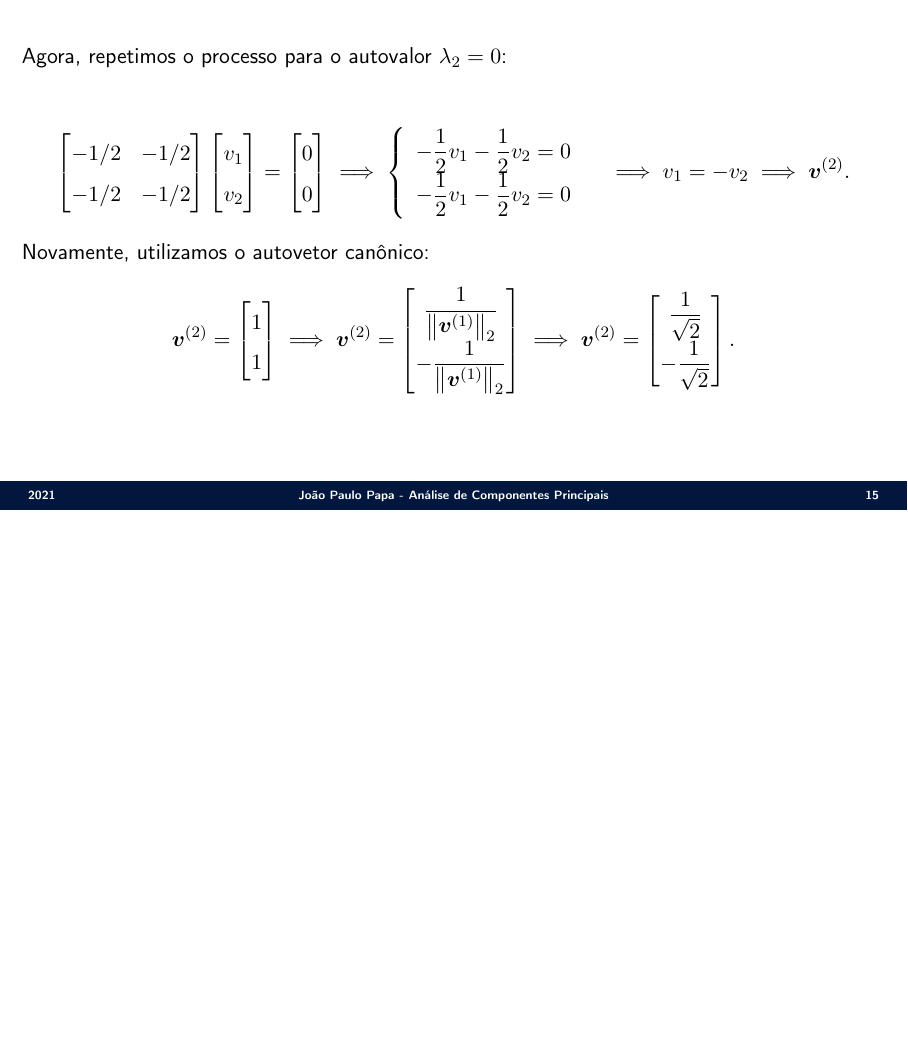
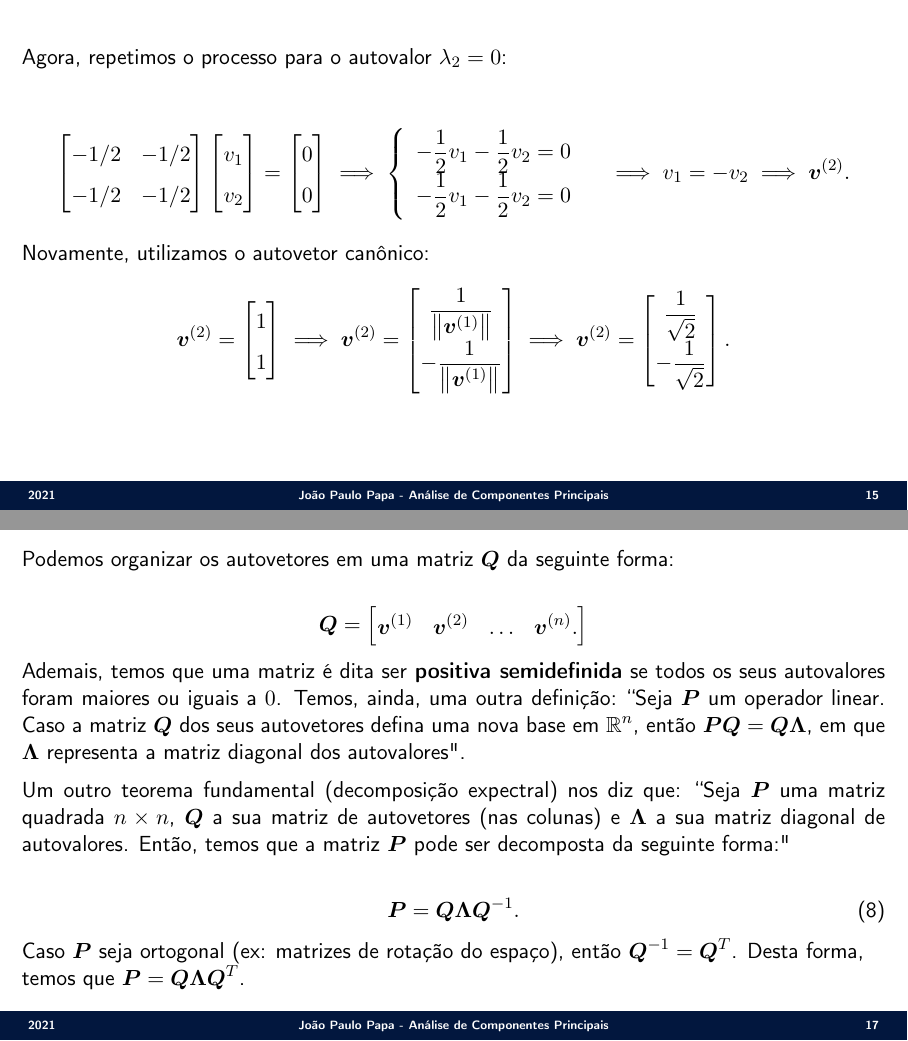
Before and after one commit to jppbsi/lectures, LaTeX slides (machine_learning/Transformation/PCA/lecture.tex): page 15 of 16 before the commit and pages 15 and 17 of 17 after it, the two joined at a grey line, the shorter picture padded with empty space. Compiled offline with pdfLaTeX.

Commit message:
Working on the lecture about PCA.

```diff
--- a/machine_learning/Transformation/PCA/lecture.tex
+++ b/machine_learning/Transformation/PCA/lecture.tex
@@ -330,8 +330,8 @@ Novamente, utilizamos o autovetor canônico:
 		1
 		\end{bmatrix}\implies\bm{v}^{(2)}=
 		\begin{bmatrix}
-		\frac{1}{\norm{\bm{v}^{(1)}}_2}\\
-		-\frac{1}{\norm{\bm{v}^{(1)}}_2}
+		\frac{1}{\norm{\bm{v}^{(1)}}}\\
+		-\frac{1}{\norm{\bm{v}^{(1)}}}
 		\end{bmatrix}\implies\bm{v}^{(2)}=
 		\begin{bmatrix}
 		\frac{1}{\sqrt{2}}\\
@@ -353,4 +353,22 @@ Desta forma, temos que $\bm{v}^{(1)}$ e $\bm{v}^{(2)}$ são os nossos autovetore
 \end{minipage}
 }
 
+\Sli{
+\justifying Podemos organizar os autovetores em uma matriz $\bm{Q}$ da seguinte forma:
+
+\begin{equation}\nonumber
+	\bm{Q} = \begin{bmatrix}
+		\bm{v}^{(1)} & \bm{v}^{(2)} & \ldots & \bm{v}^{(n)}.
+	\end{bmatrix}
+\end{equation}
+Ademais, temos que uma matriz é dita ser \textbf{positiva semidefinida} se todos os seus autovalores foram maiores ou iguais a $0$. Temos, ainda, uma outra definição: ``Seja $\bm{P}$ um operador linear. Caso a matriz $\bm{Q}$ dos seus autovetores defina uma nova base em $\mathbb{R}^n$, então $\bm{P}\bm{Q}=\bm{Q}\bm{\Lambda}$, em que $\bm{\Lambda}$ representa a matriz diagonal dos autovalores".
+
+\justifying Um outro teorema fundamental (decomposição expectral) nos diz que: ``Seja $\bm{P}$ uma matriz quadrada $n\times n$, $\bm{Q}$ a sua matriz de autovetores (nas colunas) e $\bm{\Lambda}$ a sua matriz diagonal de autovalores. Então, temos que  a matriz $\bm{P}$ pode ser decomposta da seguinte forma:"
+
+\begin{equation}
+	\bm{P} = \bm{Q}\bm{\Lambda}\bm{Q}^{-1}.
+\end{equation}
+Caso $\bm{P}$ seja ortogonal (ex: matrizes de rotação do espaço), então $\bm{Q}^{-1} = \bm{Q}^T$. Desta forma, temos que $\bm{P} = \bm{Q}\bm{\Lambda}\bm{Q}^T$.
+}
+
 \end{document}
```
Also changed, not shown: machine_learning/Transformation/PCA/lecture.tex (4 more changed lines).
